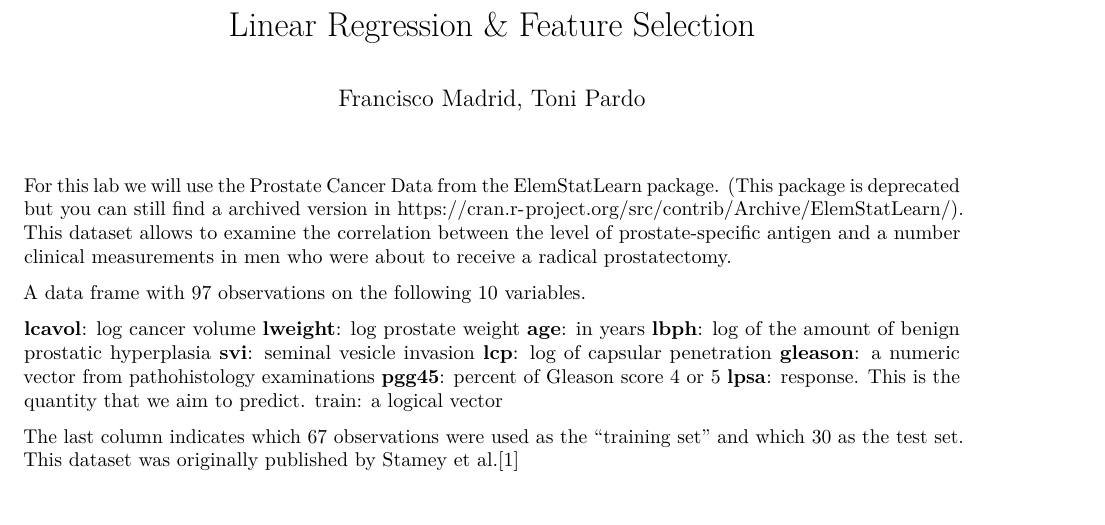
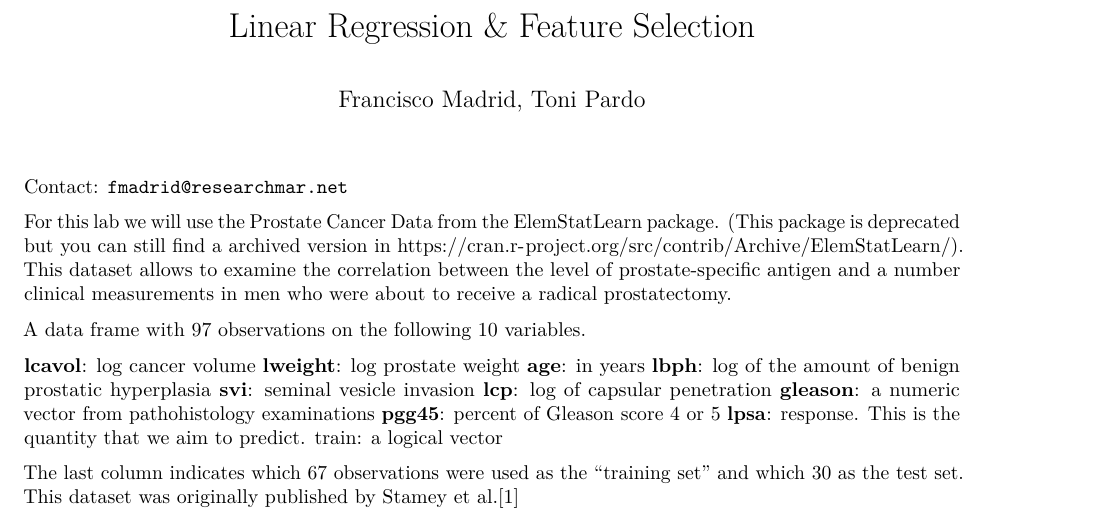
Before and after one commit to sipss/POSGRADO_data_science, an R Markdown document (Data_Science2025/Feature_Selection_Lab2025.Rmd): part of page 1 of 8, cut so that both start at the same text. Rendered offline with R 4.5, knitr and Pandoc, then LaTeX, with nearby package versions; some code elsewhere in the file could not run offline.

Commit message:
Update Feature_Selection_Lab2025.Rmd

```diff
--- a/Data_Science2025/Feature_Selection_Lab2025.Rmd
+++ b/Data_Science2025/Feature_Selection_Lab2025.Rmd
@@ -7,6 +7,7 @@ output:
   word_document: default
 ---
 
+Contact: `fmadrid@researchmar.net`
 
 For this lab we will use the Prostate Cancer Data from the ElemStatLearn package. (This package is deprecated but you can still find a archived version in https://cran.r-project.org/src/contrib/Archive/ElemStatLearn/). This dataset allows to examine the correlation between the level of prostate-specific antigen and a number clinical measurements in men who were about to receive a radical prostatectomy.
 
```
